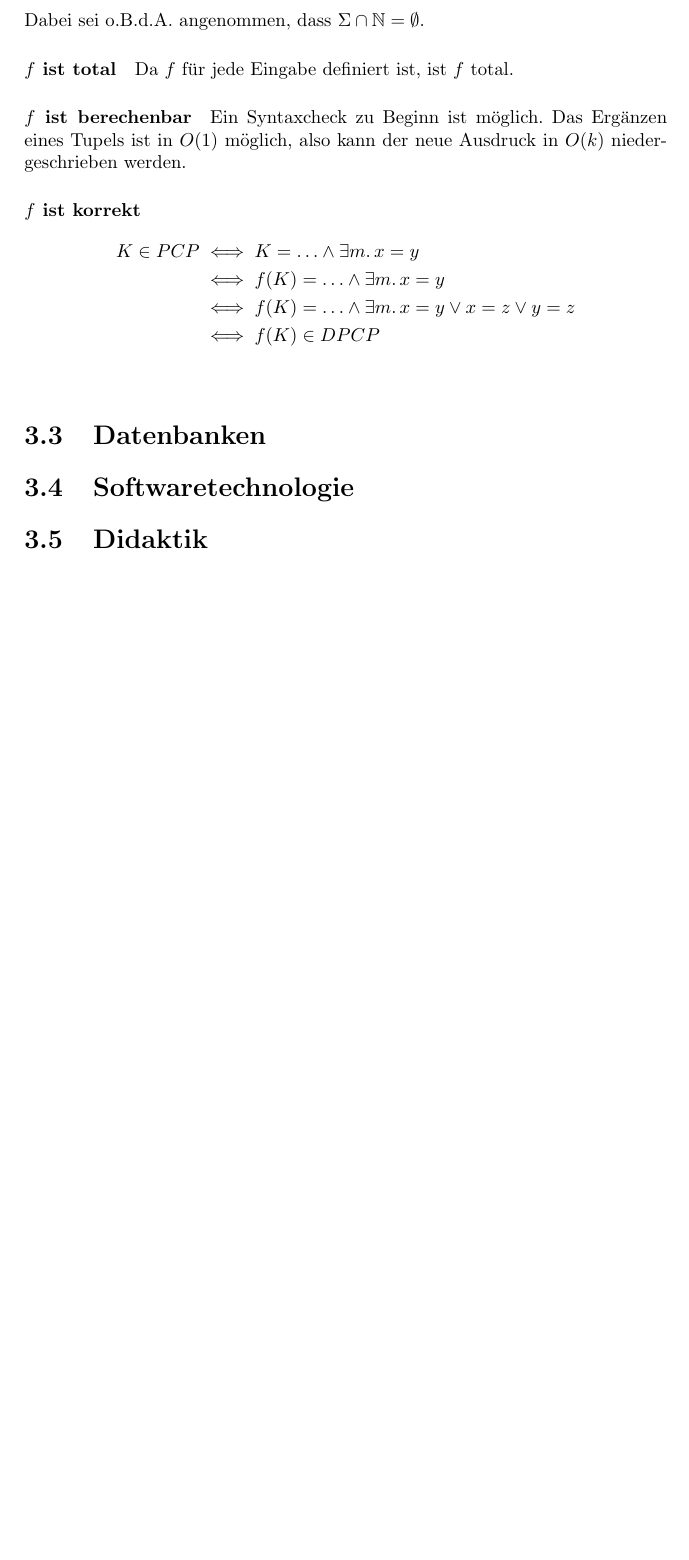
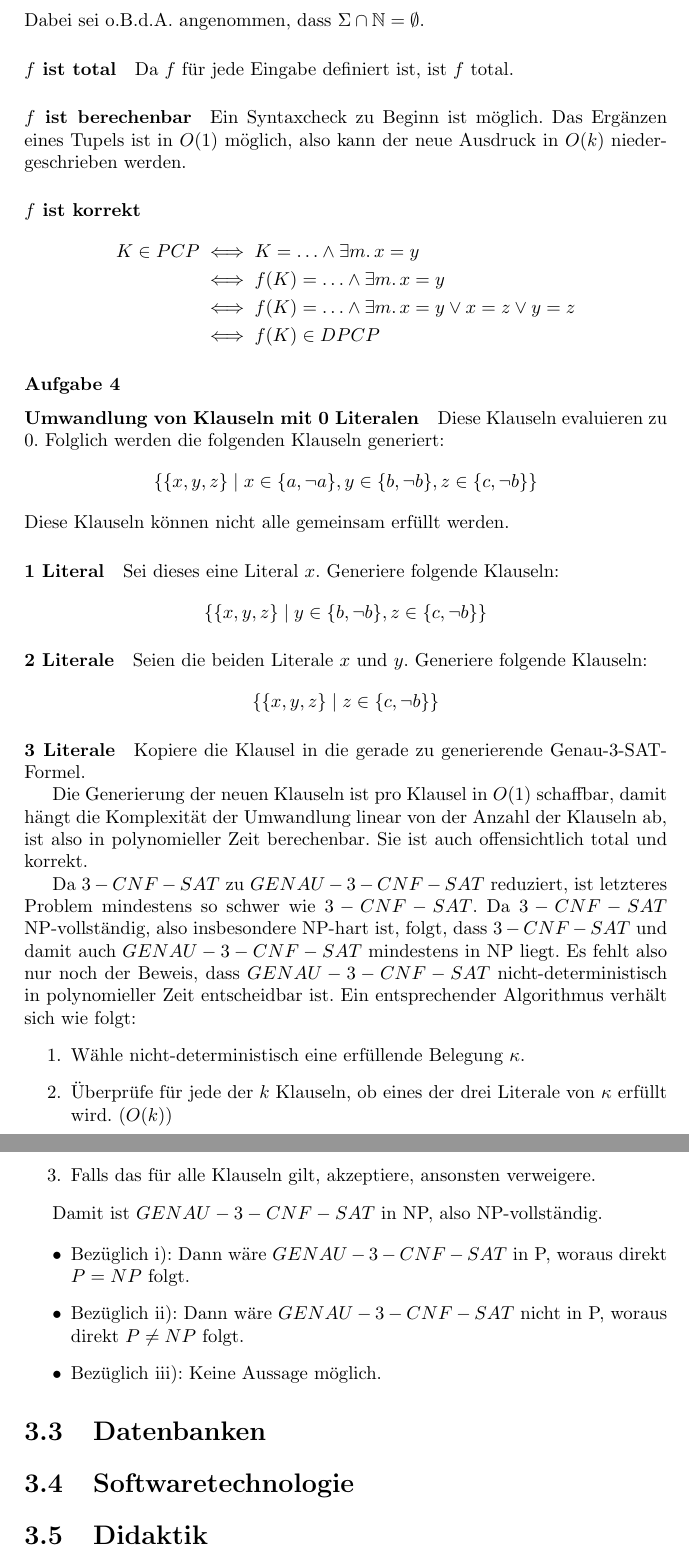
Before and after one commit to fsi-la-inf/stex-stuff, a LaTeX document (main.tex, which reads sol/thinf/f21t1.tex): part of page 17 of 18 before the commit and two parts of pages 17 and 18 of 19 after it, the two joined at a grey line, cut so that both start at the same text, the shorter picture padded with empty space. Compiled offline with pdfLaTeX; a LaTeX package or settings file that is missing is left out.

Commit message:
sol/thinf/f21t1
solved a4

```diff
--- a/sol/thinf/f21t1.tex
+++ b/sol/thinf/f21t1.tex
@@ -124,3 +124,66 @@ $O(k)$ niedergeschrieben werden.
 		  = z \\
 		  &\iff f(K) \in DPCP
 \end{align*}
+
+\subsubsection{Aufgabe 4}
+
+\paragraph{Umwandlung von Klauseln mit 0 Literalen}
+Diese Klauseln evaluieren zu $0$. Folglich werden die folgenden Klauseln
+generiert:
+\[
+	\left\{\{x,y,z\} \mid x \in \{a,\lnot a\}, y \in \{b,\lnot b\}, z \in
+	\{c,\lnot b\}\right\}
+\]
+Diese Klauseln können nicht alle gemeinsam erfüllt werden.
+\par
+\paragraph{1 Literal}
+Sei dieses eine Literal $x$. Generiere folgende Klauseln:
+\[
+	\left\{\{x,y,z\} \mid y \in \{b,\lnot b\}, z \in
+	\{c,\lnot b\}\right\}
+\]
+\par
+\paragraph{2 Literale}
+Seien die beiden Literale $x$ und $y$. Generiere folgende Klauseln:
+\[
+	\left\{\{x,y,z\} \mid z \in
+	\{c,\lnot b\}\right\}
+\]
+\par
+\paragraph{3 Literale}
+Kopiere die Klausel in die gerade zu generierende Genau-3-SAT-Formel.
+\par
+
+Die Generierung der neuen Klauseln ist pro Klausel in $O(1)$ schaffbar, damit
+hängt die Komplexität der Umwandlung linear von der Anzahl der Klauseln ab, ist
+also in polynomieller Zeit berechenbar. Sie ist auch offensichtlich total und
+korrekt.
+
+Da $3-CNF-SAT$ zu $GENAU-3-CNF-SAT$ reduziert, ist letzteres Problem mindestens
+so schwer wie $3-CNF-SAT$. Da $3-CNF-SAT$ NP-vollständig, also insbesondere
+NP-hart ist, folgt, dass $3-CNF-SAT$ und damit auch $GENAU-3-CNF-SAT$ mindestens
+in NP liegt. Es fehlt also nur noch der Beweis, dass $GENAU-3-CNF-SAT$
+nicht-deterministisch in polynomieller Zeit entscheidbar ist. Ein entsprechender
+Algorithmus verhält sich wie folgt:
+\begin{enumerate}
+	\item
+		Wähle nicht-deterministisch eine erfüllende Belegung $\kappa$.
+	\item
+		Überprüfe für jede der $k$ Klauseln, ob eines der drei Literale
+		von $\kappa$ erfüllt wird. ($O(k)$)
+	\item
+		Falls das für alle Klauseln gilt, akzeptiere, ansonsten
+		verweigere.
+\end{enumerate}
+
+Damit ist $GENAU-3-CNF-SAT$ in NP, also NP-vollständig.
+
+\begin{itemize}
+	\item
+		Bezüglich i): Dann wäre $GENAU-3-CNF-SAT$ in P, woraus direkt $P = NP$ folgt.
+	\item
+		Bezüglich ii): Dann wäre $GENAU-3-CNF-SAT$ nicht in P, woraus
+		direkt $P \neq NP$ folgt.
+	\item
+		Bezüglich iii): Keine Aussage möglich.
+\end{itemize}
```
